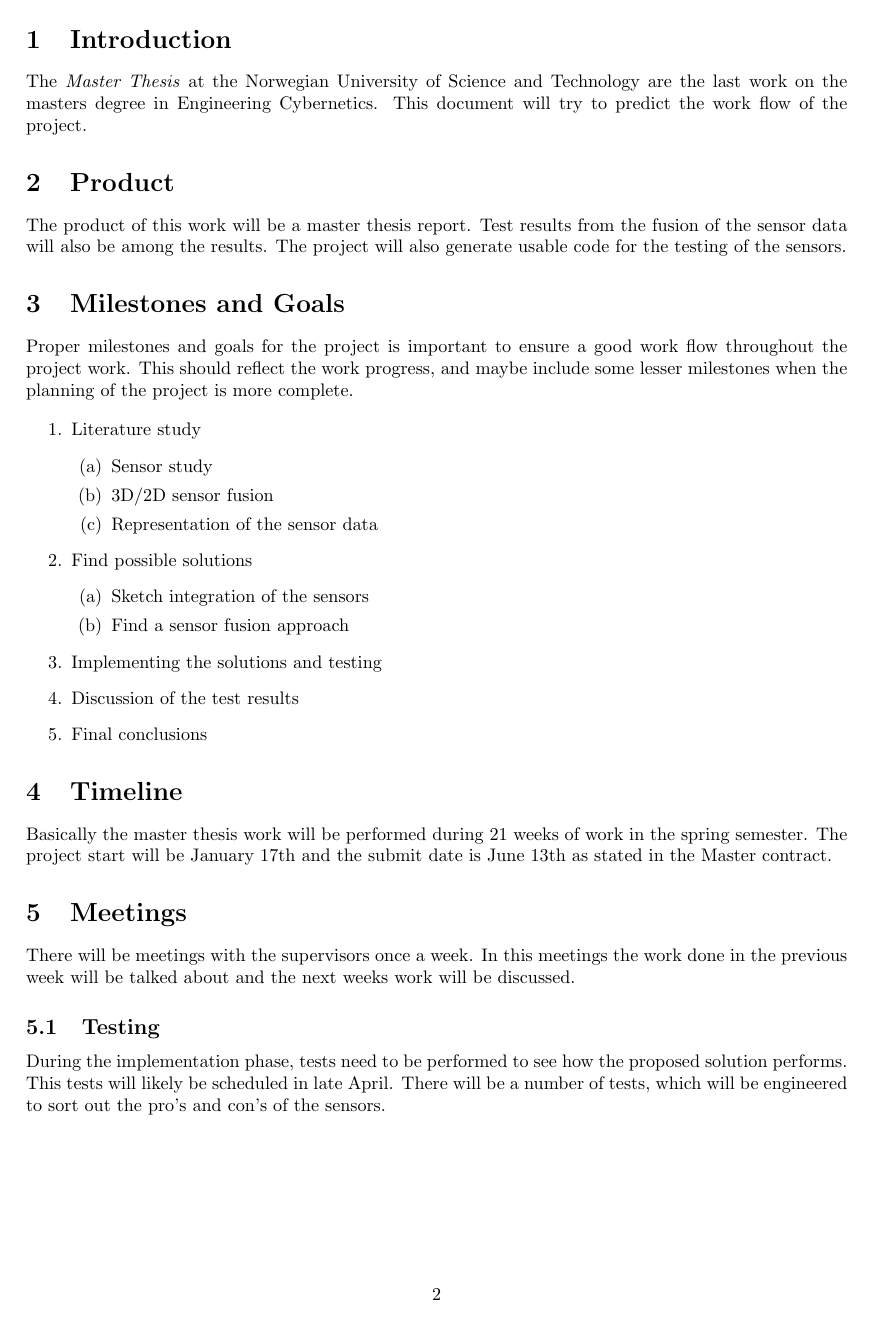
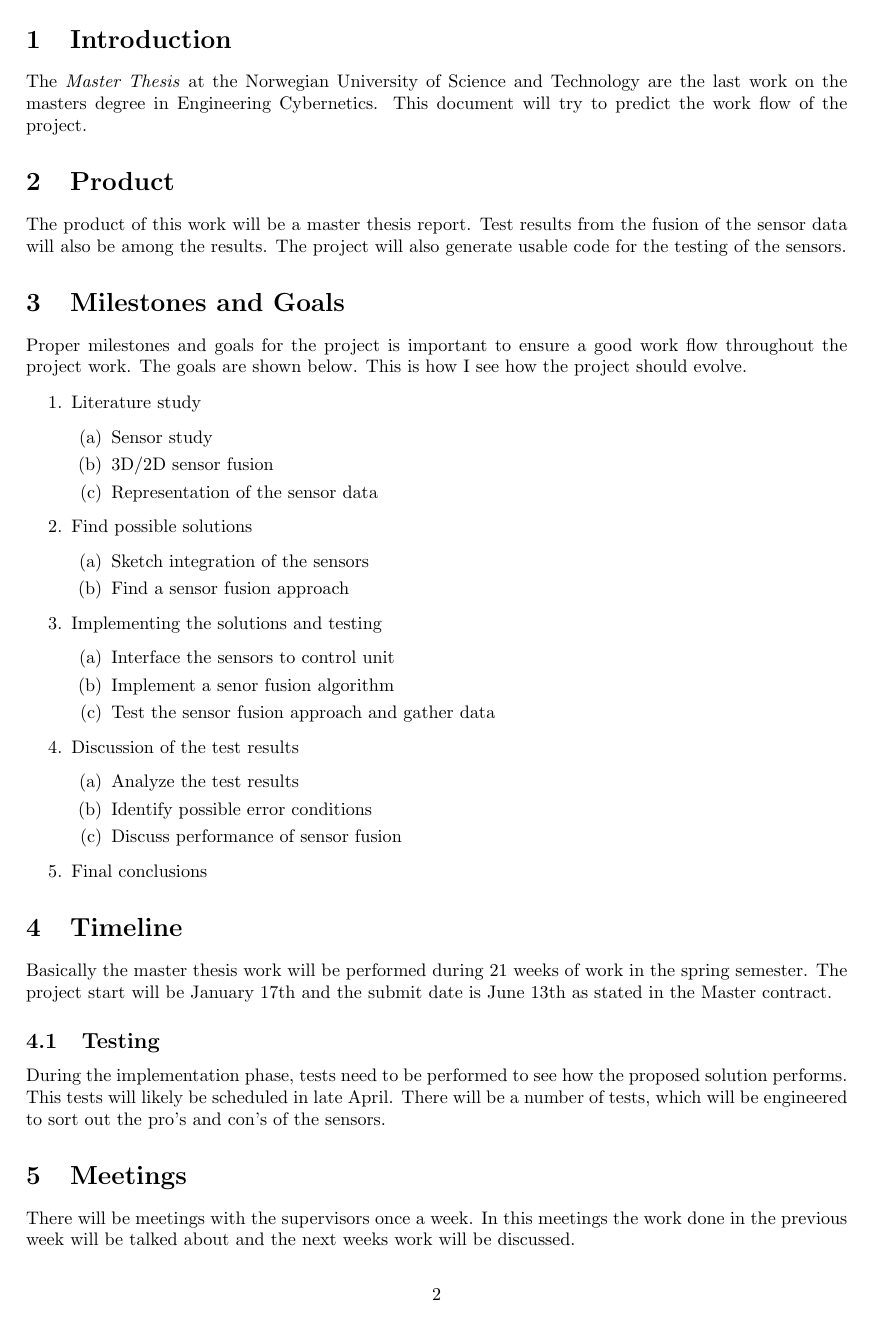
Before and after one commit to agarmo/MasterThesis, a LaTeX document (projectplan/index.tex): page 2 of 3. Compiled offline with pdfLaTeX.

Commit message:
expended the project plan.

```diff
--- a/projectplan/index.tex
+++ b/projectplan/index.tex
@@ -28,8 +28,7 @@ for the testing of the sensors.
 
 \section{Milestones and Goals}
 Proper milestones and goals for the project is important to ensure a good work flow throughout the
-project work. This should reflect the work progress, and maybe include some lesser
-milestones when the planning of the project is more complete.
+project work. The goals are shown below. This is how I see how the project should evolve.
 
 \begin{enumerate}
     \item Literature study
@@ -44,7 +43,17 @@ milestones when the planning of the project is more complete.
             \item Find a sensor fusion approach
         \end{enumerate}
     \item Implementing the solutions and testing
+        \begin{enumerate}
+            \item Interface the sensors to control unit
+            \item Implement a senor fusion algorithm
+            \item Test the sensor fusion approach and gather data
+        \end{enumerate}
     \item Discussion of the test results
+        \begin{enumerate}
+            \item Analyze the test results
+            \item Identify possible error conditions
+            \item Discuss performance of sensor fusion
+        \end{enumerate}
     \item Final conclusions
 \end{enumerate}
 
@@ -54,20 +63,18 @@ Basically the master thesis work will be performed during 21 weeks of work in th
 semester. The project start will be January 17th and the submit date is June 13th as stated in the
 Master contract.
 
+\subsection{Testing}
+During the implementation phase, tests need to be performed to see how the proposed
+solution performs. This tests will likely be scheduled in late April. There will be a number of
+tests, which will be engineered to sort out the pro's and con's of the sensors.
+
 
 \section{Meetings}
 There will be meetings with the supervisors once a week. In this meetings the work done in
 the previous week will be talked about and the next weeks work will be discussed.
 
 
-\subsection{Testing}
-During the implementation phase, tests need to be performed to see how the proposed
-solution performs. This tests will likely be scheduled in late April. There will be a number of
-tests, which will be engineered to sort out the pro's and con's of the sensors.
-
-
 \section{Milestones}
-
 \begin{tabular}{| c | p{11.5cm} || c |}
     \hline
         Milestone   &   Activity    &   Deadline \\
```
Also changed, not shown: projectplan/index.tex (13 more changed lines).
